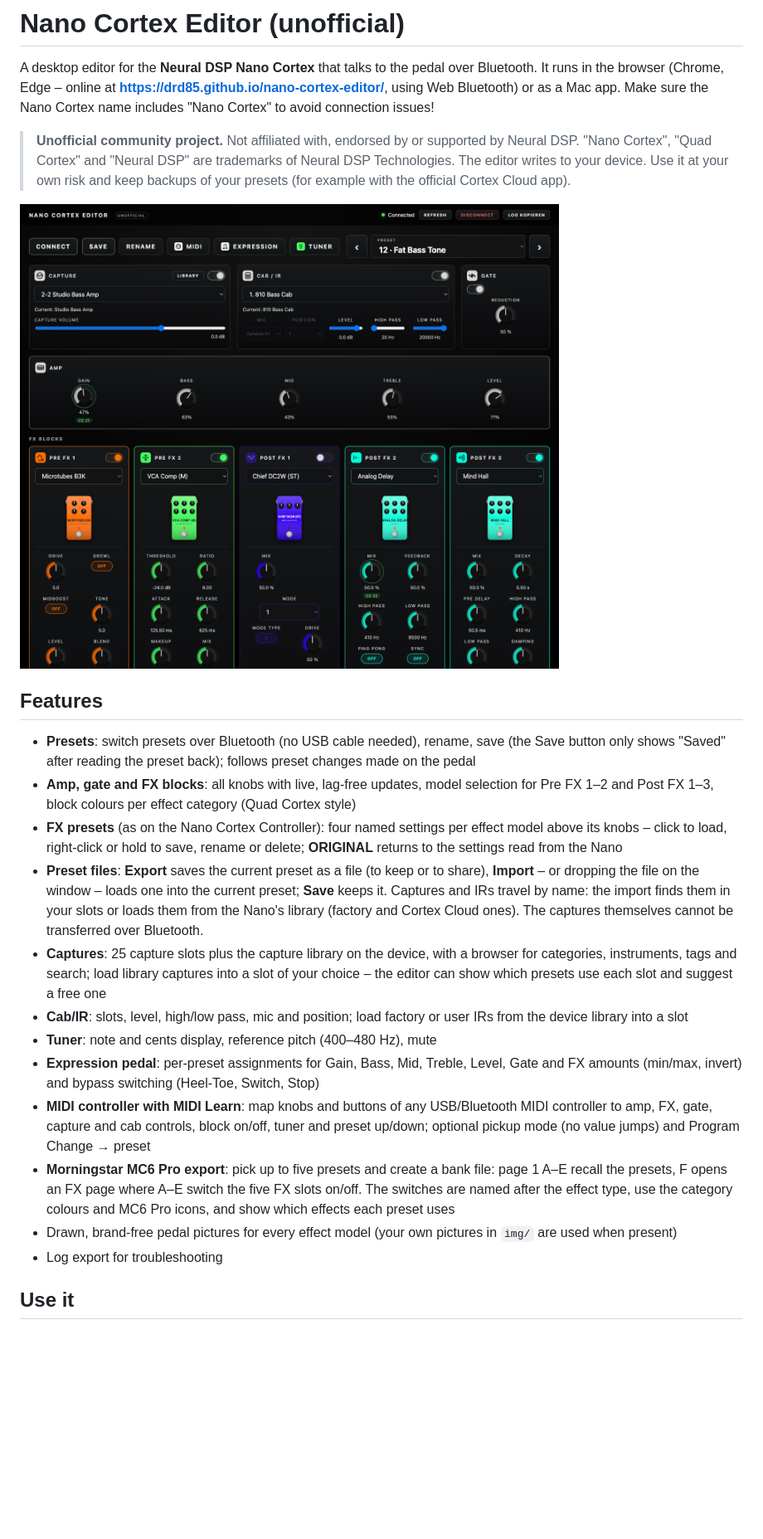
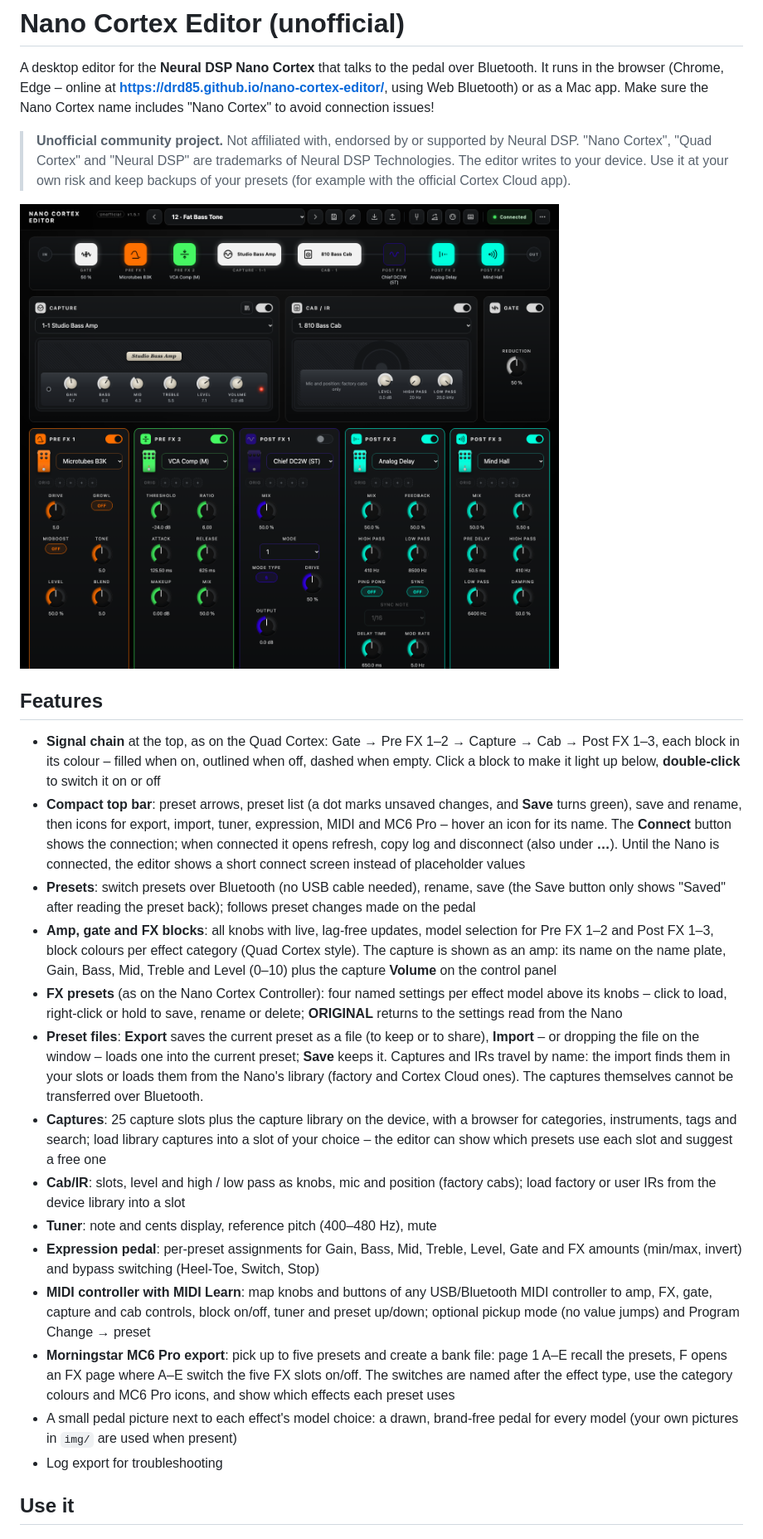
Before and after one commit to DrD85/nano-cortex-editor, a Markdown page: README.md, the part around the change printed below. Shown: that part at 83% size. Drawn GitHub-style; pictures changed too: docs/screenshot.png; blank space fills up the shorter version.

```diff
--- a/README.md
+++ b/README.md
@@ -12,8 +12,17 @@ It runs in the browser (Chrome, Edge – online at **https://drd85.github.io/nan
 
 ## Features
 
+- **Signal chain** at the top, as on the Quad Cortex: Gate → Pre FX 1–2 → Capture → Cab → Post FX 1–3, each block in its
+  colour – filled when on, outlined when off, dashed when empty. Click a block to make it light up below,
+  **double-click** to switch it on or off
+- **Compact top bar**: preset arrows, preset list (a dot marks unsaved changes, and **Save** turns green), save and
+  rename, then icons for export, import, tuner, expression, MIDI and MC6 Pro – hover an icon for its name. The
+  **Connect** button shows the connection; when connected it opens refresh, copy log and disconnect (also under **…**).
+  Until the Nano is connected, the editor shows a short connect screen instead of placeholder values
 - **Presets**: switch presets over Bluetooth (no USB cable needed), rename, save (the Save button only shows "Saved" after reading the preset back); follows preset changes made on the pedal
-- **Amp, gate and FX blocks**: all knobs with live, lag-free updates, model selection for Pre FX 1–2 and Post FX 1–3, block colours per effect category (Quad Cortex style)
+- **Amp, gate and FX blocks**: all knobs with live, lag-free updates, model selection for Pre FX 1–2 and Post FX 1–3, block colours per effect category (Quad Cortex style).
+  The capture is shown as an amp: its name on the name plate, Gain, Bass, Mid, Treble and Level (0–10) plus the
+  capture **Volume** on the control panel
 - **FX presets** (as on the Nano Cortex Controller): four named settings per effect model above its knobs – click to
   load, right-click or hold to save, rename or delete; **ORIGINAL** returns to the settings read from the Nano
 - **Preset files**: **Export** saves the current preset as a file (to keep or to share), **Import** – or dropping the
@@ -21,12 +30,12 @@ It runs in the browser (Chrome, Edge – online at **https://drd85.github.io/nan
   import finds them in your slots or loads them from the Nano's library (factory and Cortex Cloud ones). The captures
   themselves cannot be transferred over Bluetooth.
 - **Captures**: 25 capture slots plus the capture library on the device, with a browser for categories, instruments, tags and search; load library captures into a slot of your choice – the editor can show which presets use each slot and suggest a free one
-- **Cab/IR**: slots, level, high/low pass, mic and position; load factory or user IRs from the device library into a slot
+- **Cab/IR**: slots, level and high / low pass as knobs, mic and position (factory cabs); load factory or user IRs from the device library into a slot
 - **Tuner**: note and cents display, reference pitch (400–480 Hz), mute
 - **Expression pedal**: per-preset assignments for Gain, Bass, Mid, Treble, Level, Gate and FX amounts (min/max, invert) and bypass switching (Heel-Toe, Switch, Stop)
 - **MIDI controller with MIDI Learn**: map knobs and buttons of any USB/Bluetooth MIDI controller to amp, FX, gate, capture and cab controls, block on/off, tuner and preset up/down; optional pickup mode (no value jumps) and Program Change → preset
 - **Morningstar MC6 Pro export**: pick up to five presets and create a bank file: page 1 A–E recall the presets, F opens an FX page where A–E switch the five FX slots on/off. The switches are named after the effect type, use the category colours and MC6 Pro icons, and show which effects each preset uses
-- Drawn, brand-free pedal pictures for every effect model (your own pictures in `img/` are used when present)
+- A small pedal picture next to each effect's model choice: a drawn, brand-free pedal for every model (your own pictures in `img/` are used when present)
 - Log export for troubleshooting
 
 ## Use it
```
Also changed, not shown: other parts of README.md (+3 -2 lines), 3 other files.
